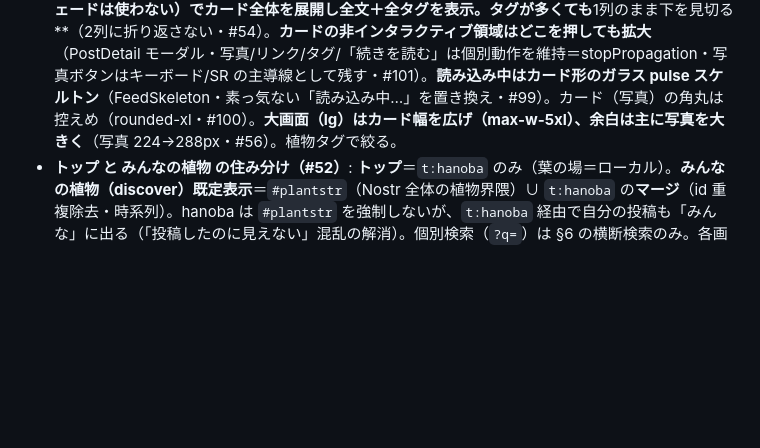
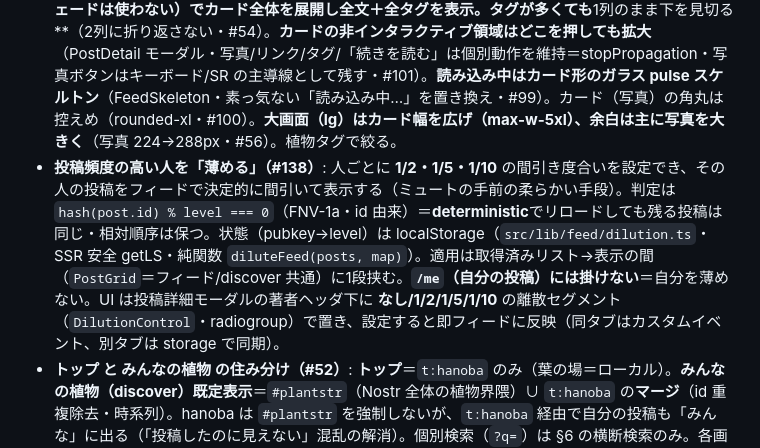
Before and after one commit to kako-jun/hanoba, a Markdown page: DESIGN.md, the part around the change. GitHub-like rendering; blank space fills up the shorter version.

Commit message:
docs(design): 投稿頻度の高い人を薄める（人ごと 1/2・1/5・1/10 を id ハッシュで決定的に間引く）を §4 に追記 (#138)

```diff
--- a/DESIGN.md
+++ b/DESIGN.md
@@ -51,6 +51,7 @@ Instagram より早く・かんたんに、文章を添えて植物を見せる
   - **撮影とアルバムはボタンを分ける（#29）**。単一 input に `capture="environment"` を付けるとスマホでカメラ直起動が優先されアルバムから選べなくなるため、`capture` 付き input（撮影）と `capture` 無し input（アルバム）を別ボタンで持つ。
   - **必須・不足理由の a11y（#151）**: 「一言（必須）」は視覚ラベルに「（必須）」と書かず（#149）プログラム属性で支援技術に伝える＝一言 `<textarea>` に `aria-required="true"`。投稿できない理由「あと ◯◯ を入れると投稿できます」は `role="status"`＋`aria-live="polite"` で状態変化を能動読み上げ。送信ボタンは不足があるときだけ `aria-describedby` でその不足理由を指し（充足したら属性ごと外す＝dangling 参照を作らない）、disabled の理由をボタンから辿れるようにする。
 - **フィード（読めるフィード・#34/#50）**: hanoba の売り＝**本文を切らず読め、1クリックも要らない**（vs Instagram）。縦並びカード（PostCard）。sm 以上＝写真左／本文中／タグ右の縦列、モバイル＝写真上／本文／タグ下。**本文テキストからは #タグ を除き**（stripHashtags）タグは右列に出す。**デスクトップはカード高さを写真の正方形（sm:h-56）に固定**し、本文・タグをその中に収める（はみ出しは clip）＝写真の下に隙間を作らない。本文かタグが clip された時だけ**「続きを読む」**（フェードは使わない）でカード全体を展開し全文＋全タグを表示。タグが多くても**1列のまま下を見切る**（2列に折り返さない・#54）。**カードの非インタラクティブ領域はどこを押しても拡大**（PostDetail モーダル・写真/リンク/タグ/「続きを読む」は個別動作を維持＝stopPropagation・写真ボタンはキーボード/SR の主導線として残す・#101）。**読み込み中はカード形のガラス pulse スケルトン**（FeedSkeleton・素っ気ない「読み込み中…」を置き換え・#99）。カード（写真）の角丸は控えめ（rounded-xl・#100）。**大画面（lg）はカード幅を広げ（max-w-5xl）、余白は主に写真を大きく**（写真 224→288px・#56）。植物タグで絞る。
+- **投稿頻度の高い人を「薄める」（#138）**: 人ごとに **1/2・1/5・1/10** の間引き度合いを設定でき、その人の投稿をフィードで決定的に間引いて表示する（ミュートの手前の柔らかい手段）。判定は `hash(post.id) % level === 0`（FNV-1a・id 由来）＝**deterministic**でリロードしても残る投稿は同じ・相対順序は保つ。状態（pubkey→level）は localStorage（`src/lib/feed/dilution.ts`・SSR 安全 getLS・純関数 `diluteFeed(posts, map)`）。適用は取得済みリスト→表示の間（`PostGrid`＝フィード/discover 共通）に1段挟む。**`/me`（自分の投稿）には掛けない**＝自分を薄めない。UI は投稿詳細モーダルの著者ヘッダ下に **なし/1/2/1/5/1/10** の離散セグメント（`DilutionControl`・radiogroup）で置き、設定すると即フィードに反映（同タブはカスタムイベント、別タブは storage で同期）。
 - **トップ と みんなの植物 の住み分け（#52）**: **トップ**＝`t:hanoba` のみ（葉の場＝ローカル）。**みんなの植物（discover）既定表示**＝`#plantstr`（Nostr 全体の植物界隈）∪ `t:hanoba` の**マージ**（id 重複除去・時系列）。hanoba は `#plantstr` を強制しないが、`t:hanoba` 経由で自分の投稿も「みんな」に出る（「投稿したのに見えない」混乱の解消）。個別検索（`?q=`）は §6 の横断検索のみ。各画面に1行の住み分け説明を置く。
 - **人気ランキング（#162・`/ranking`）**: 植物**品種**の人気を音楽チャート風に出す。**バックエンドレス**（§6・集計サーバを持たない）で、取得済みの **`t:hanoba` 投稿だけ**（`fetchRankingPosts`・既定 limit 500・画像ありのみ＝フィードと同母集団）を**クライアントで数える**「読むたびに数える」方式。母集団を `t:hanoba` 限定にするのは、**自分の投稿が見えてチャートを動かす＝投稿の動機**にするため（discover の横断集約は混ぜない）。集計と差分は純粋ロジック `src/lib/feed/ranking.ts`（relay も `Date.now()` も持たず `now` を引数で受ける＝テスト可能）に集約し、島 `RankingBoard` は取得・`now=Math.floor(Date.now()/1000)` の供給・描画だけを担う。
   - **集計単位＝品種**: 各投稿の `hashtags` を **`buildFuda`（§4 札・#182/#23）** にかけて品種（`{key,name(和名),sci(学名)}`）に畳み、品種ごとに投稿数を数える（`tallyVarieties`）。属/品種の畳み込み・alias の canonical 寄せ・**同一投稿内の重複 dedupe** は `buildFuda` に一本化する（同じ品種の別名を1投稿で複数付けても1票）。同一品種が複数投稿に出れば投稿ごとに加算。票数降順・同数は**初出順**で安定。
```
